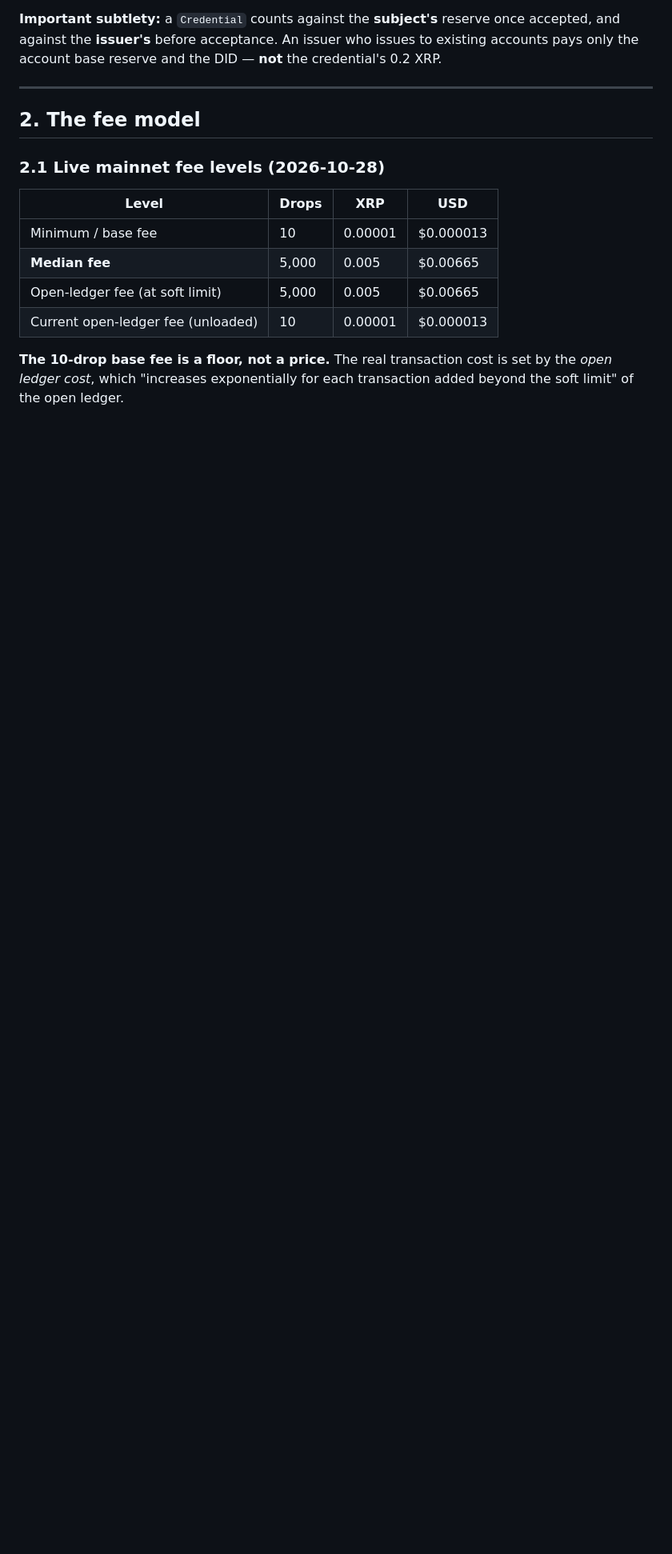
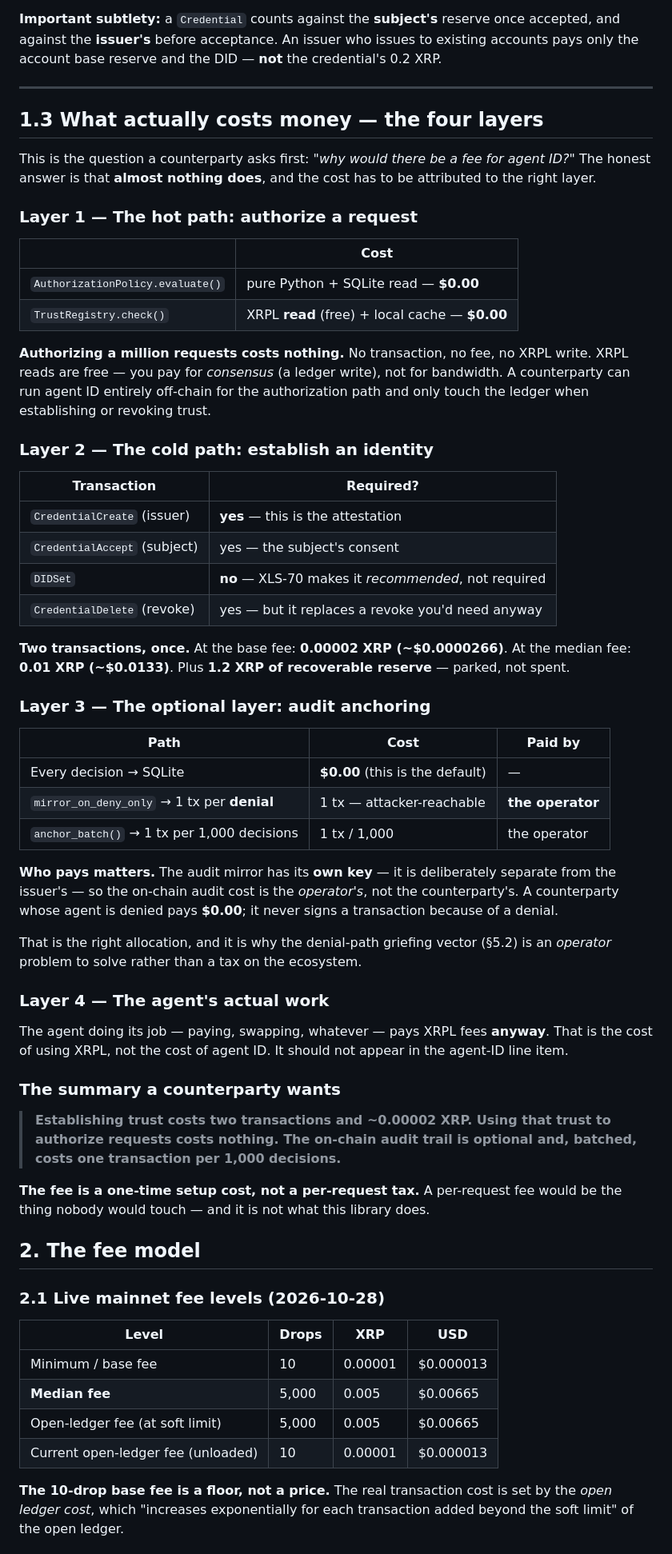
Before and after one commit to DuNorth595/xrpl_agent_id, a Markdown page: XRPL_COST_MODEL.md, the part around the change. Shown at 80% size. Rendered like a GitHub page; blank space fills up the shorter version.

Commit message:
docs: attribute the cost to the layer that actually pays it
"why would there be a fee for agent ID?" is the first question a
counterparty asks, and the honest answer is that almost nothing does.
The cost has to be attributed to the right layer, so the model now
spells out all four.

  Layer 1 -- the hot path: authorize a request.
    AuthorizationPolicy.evaluate() is pure Python plus a SQLite read.
    TrustRegistry.check() is an XRPL READ plus a local cache.
    Authorizing a million requests costs nothing. XRPL reads are free --
    you pay for consensus (a ledger write), not for bandwidth. The
    authorization path can run entirely off-chain, touching the ledger
    only to establish or revoke trust.

  Layer 2 -- the cold path: establish an identity.
    CredentialCreate + CredentialAccept. Two transactions, once.
    DIDSet is optional (XLS-70 makes it recommended, not required).
    0.00002 XRP at the base fee, 0.01 XRP at the median. Plus 1.2 XRP
    of RECOVERABLE reserve.

  Layer 3 -- the optional layer: audit anchoring.
    Every decision goes to SQLite for free (the default). Batch
    anchoring puts 1,000 decisions in one transaction. The mirror runs
    on its OWN key, so this cost is the OPERATOR's, not the
    counterparty's -- a denied agent's counterparty pays $0.00 and
    never signs a transaction because of a denial.

  Layer 4 -- the agent's actual work.
    The agent paying or swapping pays XRPL fees anyway. That is the
    cost of using XRPL, not the cost of agent ID, and it should not
    appear in the agent-ID line item.

The summary a counterparty wants:

  Establishing trust costs two transactions and ~0.00002 XRP. Using
  that trust to authorize requests costs nothing. The on-chain audit
  trail is optional and, batched, costs one transaction per 1,000
  decisions.

The fee is a ONE-TIME SETUP COST, not a per-request tax. A per-request
fee is exactly what nobody would touch -- and it is not what this
library does.

```diff
--- a/XRPL_COST_MODEL.md
+++ b/XRPL_COST_MODEL.md
@@ -65,6 +65,72 @@ issuer who issues to existing accounts pays only the account base reserve
 and the DID — **not** the credential's 0.2 XRP.
 
 ---
+
+## 1.3 What actually costs money — the four layers
+
+This is the question a counterparty asks first: *"why would there be a
+fee for agent ID?"* The honest answer is that **almost nothing does**,
+and the cost has to be attributed to the right layer.
+
+### Layer 1 — The hot path: authorize a request
+
+| | Cost |
+|---|---|
+| `AuthorizationPolicy.evaluate()` | pure Python + SQLite read — **$0.00** |
+| `TrustRegistry.check()` | XRPL **read** (free) + local cache — **$0.00** |
+
+**Authorizing a million requests costs nothing.** No transaction, no
+fee, no XRPL write. XRPL reads are free — you pay for *consensus* (a
+ledger write), not for bandwidth. A counterparty can run agent ID
+entirely off-chain for the authorization path and only touch the ledger
+when establishing or revoking trust.
+
+### Layer 2 — The cold path: establish an identity
+
+| Transaction | Required? |
+|---|---|
+| `CredentialCreate` (issuer) | **yes** — this is the attestation |
+| `CredentialAccept` (subject) | yes — the subject's consent |
+| `DIDSet` | **no** — XLS-70 makes it *recommended*, not required |
+| `CredentialDelete` (revoke) | yes — but it replaces a revoke you'd need anyway |
+
+**Two transactions, once.** At the base fee: **0.00002 XRP
+(~$0.0000266)**. At the median fee: **0.01 XRP (~$0.0133)**. Plus
+**1.2 XRP of recoverable reserve** — parked, not spent.
+
+### Layer 3 — The optional layer: audit anchoring
+
+| Path | Cost | Paid by |
+|---|---|---|
+| Every decision → SQLite | **$0.00** (this is the default) | — |
+| `mirror_on_deny_only` → 1 tx per **denial** | 1 tx — attacker-reachable | **the operator** |
+| `anchor_batch()` → 1 tx per 1,000 decisions | 1 tx / 1,000 | the operator |
+
+**Who pays matters.** The audit mirror has its **own key** — it is
+deliberately separate from the issuer's — so the on-chain audit cost is
+the *operator's*, not the counterparty's. A counterparty whose agent is
+denied pays **$0.00**; it never signs a transaction because of a denial.
+
+That is the right allocation, and it is why the denial-path griefing
+vector (§5.2) is an *operator* problem to solve rather than a tax on
+the ecosystem.
+
+### Layer 4 — The agent's actual work
+
+The agent doing its job — paying, swapping, whatever — pays XRPL fees
+**anyway**. That is the cost of using XRPL, not the cost of agent ID.
+It should not appear in the agent-ID line item.
+
+### The summary a counterparty wants
+
+> **Establishing trust costs two transactions and ~0.00002 XRP. Using
+> that trust to authorize requests costs nothing. The on-chain audit
+> trail is optional and, batched, costs one transaction per 1,000
+> decisions.**
+
+**The fee is a one-time setup cost, not a per-request tax.** A
+per-request fee would be the thing nobody would touch — and it is not
+what this library does.
 
 ## 2. The fee model
 
```
